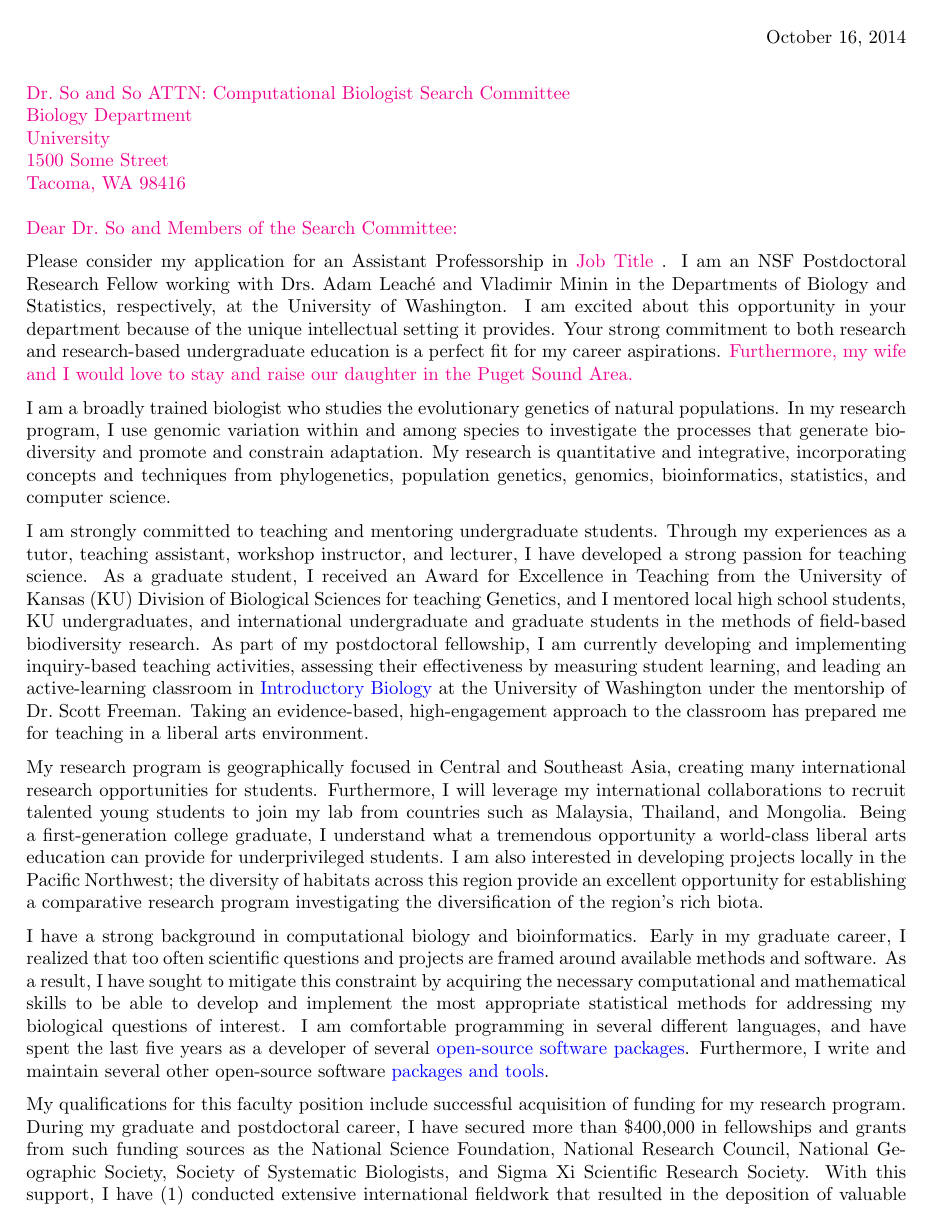
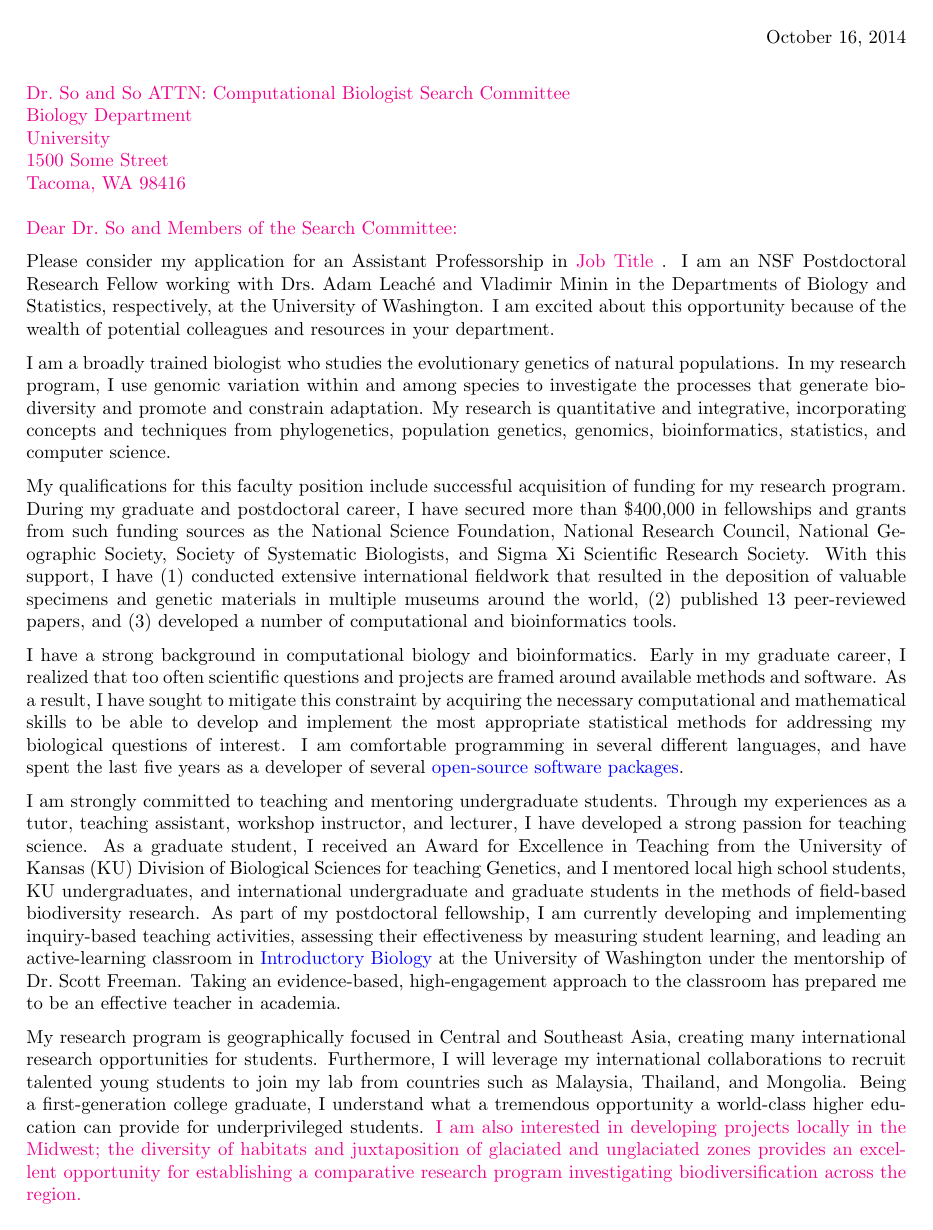
Before and after one commit to joaks1/cover-letter-jro, a LaTeX letter (cover-letter-jro.tex): page 1 of 2. Compiled offline with pdfLaTeX.

Commit message:
Making R1 template.

```diff
--- a/cover-letter-jro.tex
+++ b/cover-letter-jro.tex
@@ -69,13 +69,13 @@ Job Title
 I am an NSF Postdoctoral Research Fellow working with Drs.\ Adam Leach\'{e} and
 Vladimir Minin in the Departments of Biology and Statistics, respectively, at
 the University of Washington.
-I am excited about this opportunity in your department because of the unique
-intellectual setting it provides.
-Your strong commitment to both research and research-based undergraduate
-education is a perfect fit for my career aspirations.
-\highlight{
-Furthermore, my wife and I would love to stay and raise our daughter in the
-Puget Sound Area.
+I am excited about this opportunity because of the wealth of potential
+colleagues and resources in your department.
+% Your strong commitment to both research and research-based undergraduate
+% education is a perfect fit for my career aspirations.
+% \highlight{
+% Furthermore, my wife and I would love to stay and raise our daughter in the
+% Puget Sound Area.
 }
 
 I am a broadly trained biologist who studies the evolutionary genetics of
@@ -86,78 +86,6 @@ adaptation.
 My research is quantitative and integrative, incorporating concepts and
 techniques from phylogenetics, population genetics, genomics, bioinformatics,
 statistics, and computer science.
-
-I am strongly committed to teaching and mentoring undergraduate
-students.
-Through my experiences as a tutor, teaching assistant, workshop instructor,
-and lecturer, I have developed a strong passion for teaching science.
-% I recently received an Award for Excellence in Teaching from the
-% University of Kansas Division of Biological Sciences for teaching the
-% discussion sections of an undergraduate genetics course.
-As a graduate student, I received an Award for Excellence in Teaching from the
-University of Kansas (KU) Division of Biological Sciences for teaching
-Genetics, and I mentored local high school students, KU undergraduates, and
-international undergraduate and graduate students in the methods of field-based
-biodiversity research.
-As part of my postdoctoral fellowship, I am currently developing and
-implementing inquiry-based teaching activities, assessing their effectiveness
-by measuring student learning, and leading an active-learning classroom in
-\href{http://courses.biology.washington.edu/biol180/}{Introductory Biology} at
-the University of Washington under the mentorship of Dr.\ Scott Freeman.
-Taking an evidence-based, high-engagement approach to the classroom has
-prepared me for teaching in a liberal arts environment.
-
-
-My research program is geographically focused in Central and Southeast Asia,
-creating many international research opportunities for students.
-Furthermore, I will leverage my international collaborations to recruit
-talented young students to join my lab from countries such as Malaysia,
-Thailand, and Mongolia.
-Being a first-generation college graduate, I understand what a tremendous
-opportunity a world-class liberal arts education can provide for
-underprivileged students.
-I am also interested in developing projects locally in the Pacific Northwest;
-the diversity of habitats across this region provide an excellent opportunity
-for establishing a comparative research program investigating the
-diversification of the region's rich biota.
-% Such work would create many local projects for undergraduate students to
-% complement international opportunities.
-% I would love the opportunity to foster and grow the herpetology collection
-% in your department through active, collections-based research both locally
-% and internationally.
-
-
-I have a strong background in computational biology and bioinformatics.
-Early in my graduate career, I realized that too often scientific questions and
-projects are framed around available methods and software.
-As a result, I have sought to mitigate this constraint by acquiring the
-necessary computational and mathematical skills to be able to develop and
-implement the most appropriate statistical methods for addressing my biological
-questions of interest.
-I am comfortable programming in several different languages, and have spent the
-last five years as a developer of several
-\href{http://www.phyletica.com/?page_id=249}{open-source software packages}.
-% \href{http://phylo.bio.ku.edu/software/sate/sate.html}{{SAT}\'{e}}.
-Furthermore, I write and maintain several other open-source software
-\href{https://github.com/joaks1?tab=repositories}{packages and tools}.
-
-
-
-% I am also qualified for the curatorial aspect of the position.
-% For two years, I was the Curatorial Assistant for the Herpetology
-% collection at the University of Kansas, one of the largest collections of
-% amphibians and reptiles in the United States.
-% In the absence of a Collection Manager, I was responsible for all aspects
-% of managing the collection, including accessions, cataloging, database
-% management, loans, import/export permits, and general collection and wet
-% lab upkeep.
-% I made several improvements to the collection database that greatly
-% increased the efficiency and accuracy of digitizing new data and
-% processing of loans.
-
-% Under my mentorship, Liz Lusher, a KU undergraduate, secured an Undergraduate
-% Research Award and successfully completed a phylogeographic study of ringneck
-% snakes across the Great Plains.
 
 My qualifications for this faculty position include successful acquisition
 of funding for my research program.
@@ -183,5 +111,38 @@ museums around the world,
 % \href{http://www.nature.com/nature/journal/v474/n7353/full/474545a.html}{\it
 % Nature}.
 
+I have a strong background in computational biology and bioinformatics.
+Early in my graduate career, I realized that too often scientific questions and
+projects are framed around available methods and software.
+As a result, I have sought to mitigate this constraint by acquiring the
+necessary computational and mathematical skills to be able to develop and
+implement the most appropriate statistical methods for addressing my biological
+questions of interest.
+I am comfortable programming in several different languages, and have spent the
+last five years as a developer of several
+\href{http://www.phyletica.com/?page_id=249}{open-source software packages}.
+% \href{http://phylo.bio.ku.edu/software/sate/sate.html}{{SAT}\'{e}}.
+% Furthermore, I write and maintain several other open-source software
+% \href{https://github.com/joaks1?tab=repositories}{packages and tools}.
+
+I am strongly committed to teaching and mentoring undergraduate
+students.
+Through my experiences as a tutor, teaching assistant, workshop instructor,
+and lecturer, I have developed a strong passion for teaching science.
+% I recently received an Award for Excellence in Teaching from the
+% University of Kansas Division of Biological Sciences for teaching the
+% discussion sections of an undergraduate genetics course.
+As a graduate student, I received an Award for Excellence in Teaching from the
+University of Kansas (KU) Division of Biological Sciences for teaching
+Genetics, and I mentored local high school students, KU undergraduates, and
+international undergraduate and graduate students in the methods of field-based
+biodiversity research.
+As part of my postdoctoral fellowship, I am currently developing and
+implementing inquiry-based teaching activities, assessing their effectiveness
+by measuring student learning, and leading an active-learning classroom in
+\href{http://courses.biology.washington.edu/biol180/}{Introductory Biology} at
+the University of Washington under the mentorship of Dr.\ Scott Freeman.
+Taking an evidence-based, high-engagement approach to the classroom has
+prepared me to be an effective teacher in academia.
 
 
@@ -191,0 +166,13 @@ research interests would be an asset to the
+My research program is geographically focused in Central and Southeast Asia,
+creating many international research opportunities for students.
+Furthermore, I will leverage my international collaborations to recruit
+talented young students to join my lab from countries such as Malaysia,
+Thailand, and Mongolia.
+Being a first-generation college graduate, I understand what a tremendous
+opportunity a world-class higher education can provide for underprivileged
+students.
+\highlight{
+I am also interested in developing projects locally in the Midwest; the
+diversity of habitats and juxtaposition of glaciated and unglaciated zones
+provides an excellent opportunity for establishing a comparative research
+program investigating biodiversification across the region.
```
Also changed, not shown: cover-letter-jro.tex (33 more changed lines).
